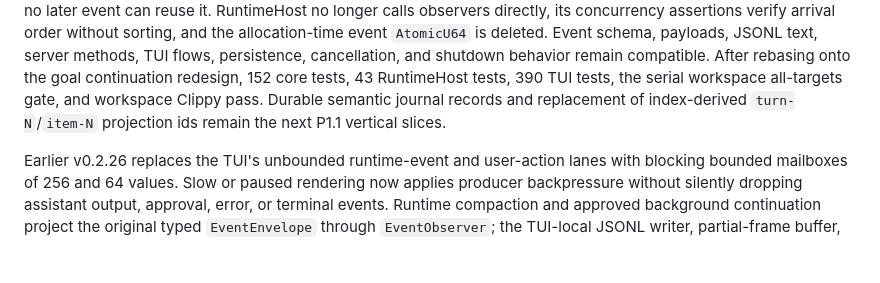
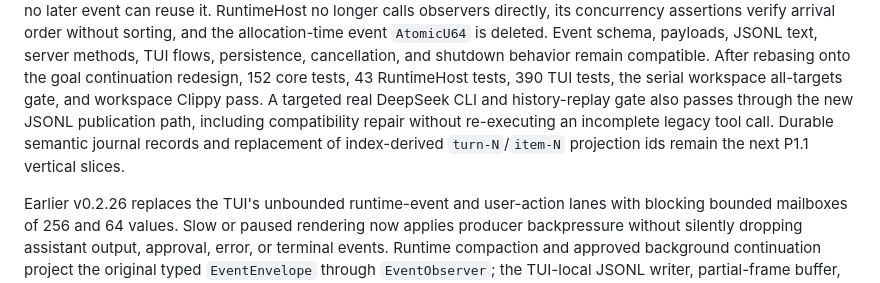
Before and after one commit to echoVic/blade-deepseek, a Markdown page: docs/production-roadmap.md, the part around the change. Rendered like a GitHub page; blank space fills up the shorter version.

Commit message:
docs(roadmap): record DeepSeek publication smoke

```diff
--- a/docs/production-roadmap.md
+++ b/docs/production-roadmap.md
@@ -209,9 +209,11 @@ verify arrival order without sorting, and the allocation-time event
 flows, persistence, cancellation, and shutdown behavior remain compatible.
 After rebasing onto the goal continuation redesign, 152 core tests, 43
 RuntimeHost tests, 390 TUI tests, the serial workspace all-targets gate, and
-workspace Clippy pass. Durable semantic journal records and replacement of
-index-derived `turn-N`/`item-N` projection ids remain the next P1.1 vertical
-slices.
+workspace Clippy pass. A targeted real DeepSeek CLI and history-replay gate
+also passes through the new JSONL publication path, including compatibility
+repair without re-executing an incomplete legacy tool call. Durable semantic
+journal records and replacement of index-derived `turn-N`/`item-N` projection
+ids remain the next P1.1 vertical slices.
 
 Earlier v0.2.26 replaces the TUI's unbounded runtime-event and
 user-action lanes with blocking bounded mailboxes of 256 and 64 values. Slow or
```
Also changed, not shown: 1 other file.
